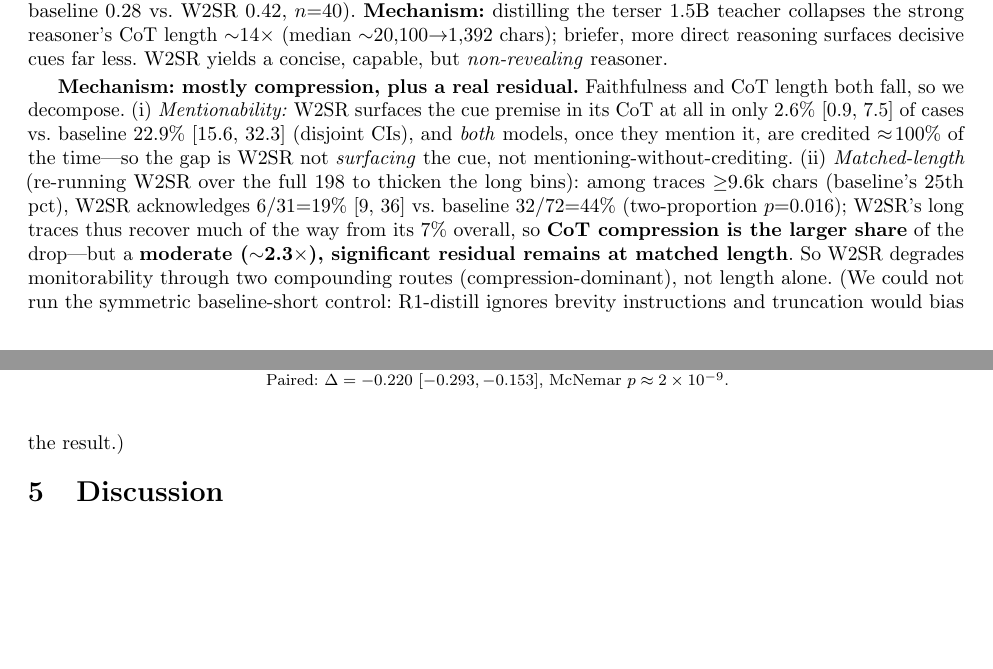
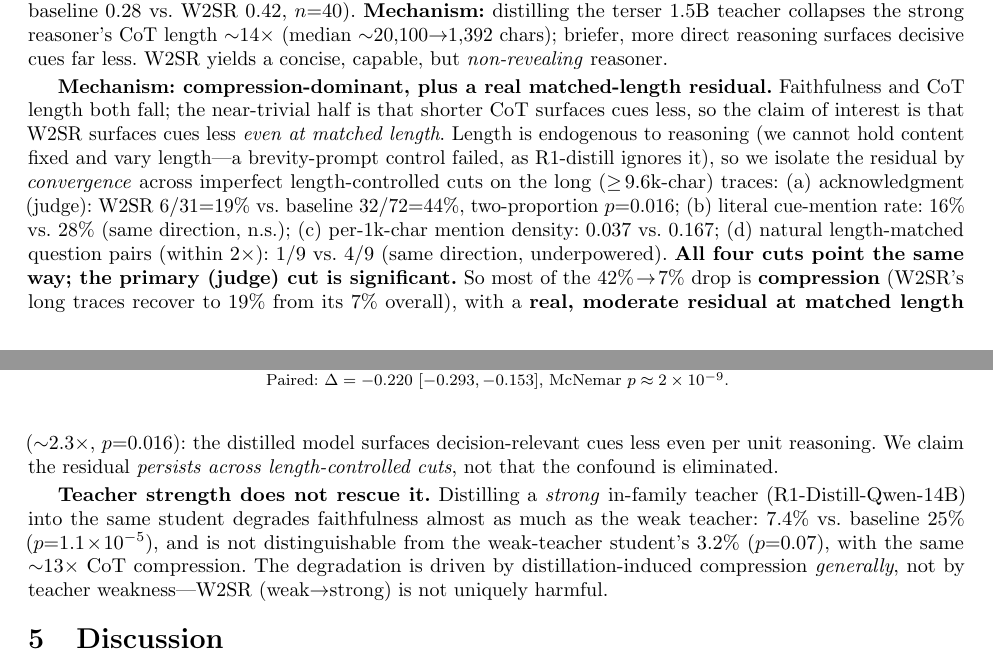
Before and after one commit to Abraham-y/cot-monitorability-w2sr, a LaTeX paper (writeup.tex): two parts of pages 3 and 4 of 5, joined at a grey line, cut so that both start at the same text, the shorter picture padded with empty space. Compiled offline with pdfLaTeX.

Commit message:
paper+findings: matched-length residual (convergent 3-cut isolation) + P2 teacher-strength
Mechanism para rewritten: compression-dominant + real moderate matched-length
residual, isolated by convergence across 4 cuts (acknowledgment p=0.016 sig;
mention-rate, density, natural-matched same direction). Claim 'residual persists
across length-controlled cuts', not 'confound eliminated'. Added teacher-strength:
strong-teacher (14B) degrades nearly as much as weak (p=0.07 between them) ->
compression-general. findings_extension matched-length-residual section added.

```diff
--- a/writeup.tex
+++ b/writeup.tex
@@ -230,21 +230,31 @@ baseline 0.28 vs.\ W2SR 0.42, $n{=}40$). \textbf{Mechanism:} distilling the ters
 $\sim$20{,}100$\to$1{,}392 chars); briefer, more direct reasoning surfaces decisive
 cues far less. W2SR yields a concise, capable, but \emph{non-revealing} reasoner.
 
-\textbf{Mechanism: mostly compression, plus a real residual.} Faithfulness and CoT
-length both fall, so we decompose. (i) \emph{Mentionability:} W2SR surfaces the
-cue premise in its CoT at all in only $2.6\%$ [0.9, 7.5] of cases vs.\ baseline
-$22.9\%$ [15.6, 32.3] (disjoint CIs), and \emph{both} models, once they mention
-it, are credited $\approx\!100\%$ of the time---so the gap is W2SR not
-\emph{surfacing} the cue, not mentioning-without-crediting. (ii)
-\emph{Matched-length} (re-running W2SR over the full 198 to thicken the long
-bins): among traces ${\ge}9.6$k chars (baseline's 25th pct), W2SR acknowledges
-$6/31{=}19\%$ [9, 36] vs.\ baseline $32/72{=}44\%$ (two-proportion $p{=}0.016$);
-W2SR's long traces thus recover much of the way from its $7\%$ overall, so
-\textbf{CoT compression is the larger share} of the drop---but a \textbf{moderate
-($\sim$2.3$\times$), significant residual remains at matched length}. So W2SR
-degrades monitorability through two compounding routes (compression-dominant), not
-length alone. (We could not run the symmetric baseline-short control:
-R1-distill ignores brevity instructions and truncation would bias the result.)
+\textbf{Mechanism: compression-dominant, plus a real matched-length residual.}
+Faithfulness and CoT length both fall; the near-trivial half is that shorter CoT
+surfaces cues less, so the claim of interest is that W2SR surfaces cues less
+\emph{even at matched length}. Length is endogenous to reasoning (we cannot hold
+content fixed and vary length---a brevity-prompt control failed, as R1-distill
+ignores it), so we isolate the residual by \emph{convergence} across imperfect
+length-controlled cuts on the long ($\ge\!9.6$k-char) traces: (a) acknowledgment
+(judge): W2SR $6/31{=}19\%$ vs.\ baseline $32/72{=}44\%$, two-proportion
+$p{=}0.016$; (b) literal cue-mention rate: $16\%$ vs.\ $28\%$ (same direction,
+n.s.); (c) per-1k-char mention density: $0.037$ vs.\ $0.167$; (d) natural
+length-matched question pairs (within $2\times$): $1/9$ vs.\ $4/9$ (same direction,
+underpowered). \textbf{All four cuts point the same way; the primary (judge) cut is
+significant.} So most of the $42\%\!\to\!7\%$ drop is \textbf{compression} (W2SR's
+long traces recover to $19\%$ from its $7\%$ overall), with a \textbf{real, moderate
+residual at matched length} ($\sim$2.3$\times$, $p{=}0.016$): the distilled model
+surfaces decision-relevant cues less even per unit reasoning. We claim the residual
+\emph{persists across length-controlled cuts}, not that the confound is eliminated.
+
+\textbf{Teacher strength does not rescue it.} Distilling a \emph{strong} in-family
+teacher (R1-Distill-Qwen-14B) into the same student degrades faithfulness almost as
+much as the weak teacher: $7.4\%$ vs.\ baseline $25\%$ ($p{=}1.1\!\times\!10^{-5}$),
+and is not distinguishable from the weak-teacher student's $3.2\%$ ($p{=}0.07$),
+with the same ${\sim}13\times$ CoT compression. The degradation is driven by
+distillation-induced compression \emph{generally}, not by teacher weakness---W2SR
+(weak$\to$strong) is not uniquely harmful.
 
 \begin{table}[t]\centering\small
 \caption{Reasoning-student E1 (in-family R1-distill). Acknowledgment among cued
```
Also changed, not shown: references/findings_extension.md (+24 -0 lines).
